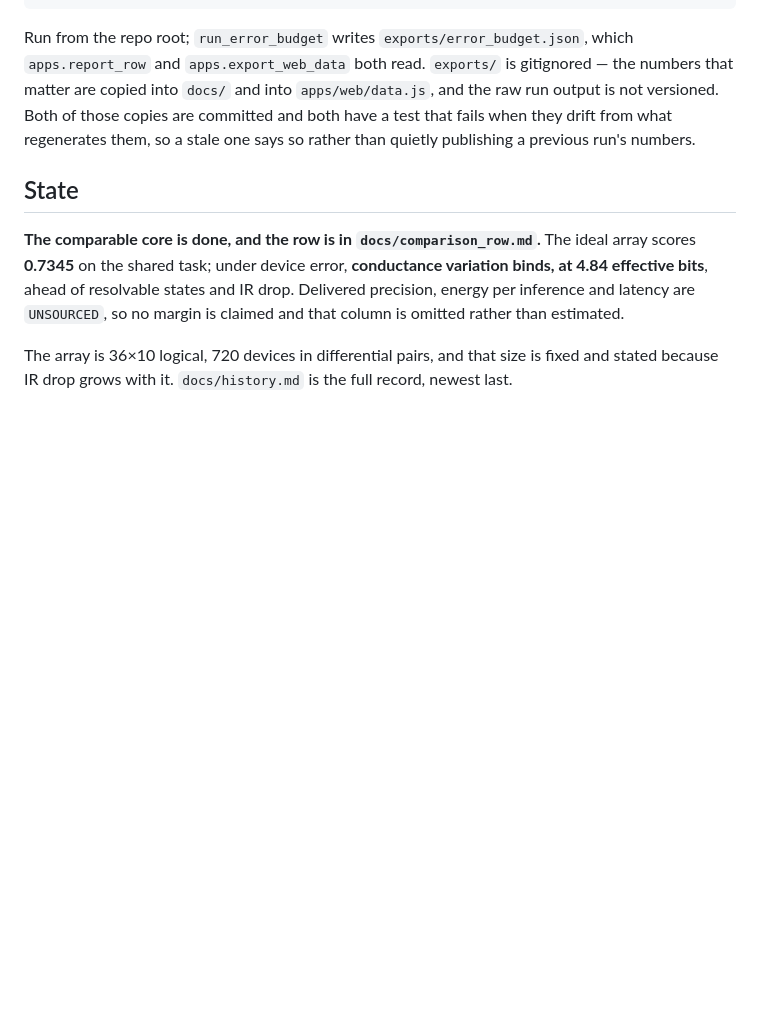
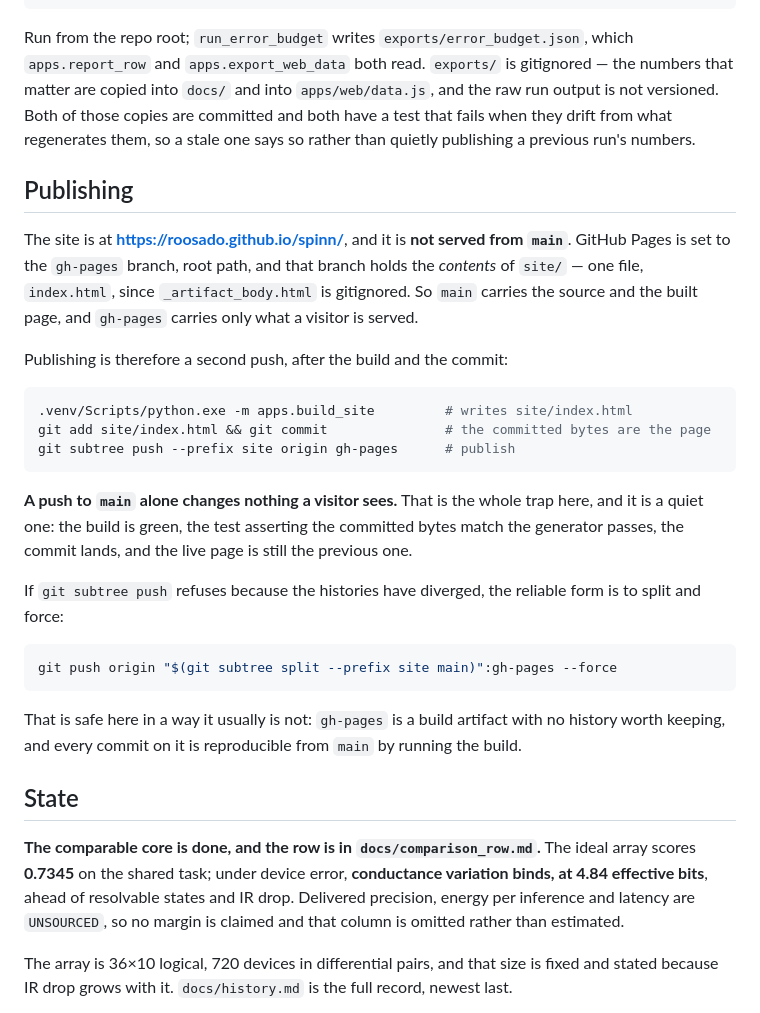
Before and after one commit to roosado/spinn, a Markdown page: README.md, the part around the change. Rendered like a GitHub page; blank space fills up the shorter version.

````diff
--- a/README.md
+++ b/README.md
@@ -65,6 +65,37 @@ output is not versioned. Both of those copies are committed and both have a test
 fails when they drift from what regenerates them, so a stale one says so rather than
 quietly publishing a previous run's numbers.
 
+## Publishing
+
+The site is at **<https://roosado.github.io/spinn/>**, and it is **not served from
+`main`**. GitHub Pages is set to the `gh-pages` branch, root path, and that branch holds
+the *contents* of `site/` — one file, `index.html`, since `_artifact_body.html` is
+gitignored. So `main` carries the source and the built page, and `gh-pages` carries only
+what a visitor is served.
+
+Publishing is therefore a second push, after the build and the commit:
+
+```sh
+.venv/Scripts/python.exe -m apps.build_site         # writes site/index.html
+git add site/index.html && git commit               # the committed bytes are the page
+git subtree push --prefix site origin gh-pages      # publish
+```
+
+**A push to `main` alone changes nothing a visitor sees.** That is the whole trap here,
+and it is a quiet one: the build is green, the test asserting the committed bytes match
+the generator passes, the commit lands, and the live page is still the previous one.
+
+If `git subtree push` refuses because the histories have diverged, the reliable form is
+to split and force:
+
+```sh
+git push origin "$(git subtree split --prefix site main)":gh-pages --force
+```
+
+That is safe here in a way it usually is not: `gh-pages` is a build artifact with no
+history worth keeping, and every commit on it is reproducible from `main` by running the
+build.
+
 ## State
 
 **The comparable core is done, and the row is in `docs/comparison_row.md`.** The ideal
````
Also changed, not shown: CLAUDE.md (+6 -0 lines), docs/history.md (+40 -0 lines).
